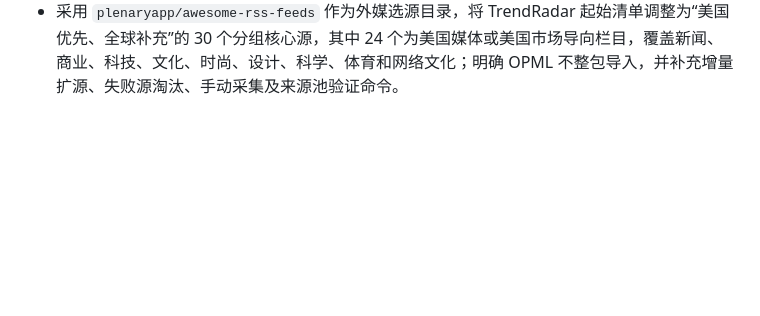
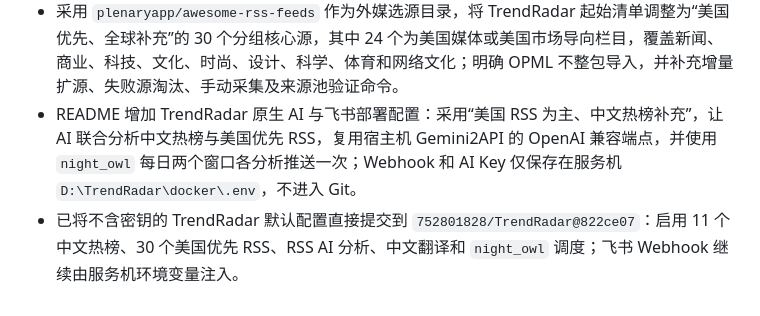
Before and after one commit to 752801828/social-trend-creative, a Markdown page: docs/PROJECT_OVERVIEW_AND_CHANGELOG.md, the part around the change. GitHub-like rendering; blank space fills up the shorter version.

Commit message:
docs: add TrendRadar AI and Feishu setup

```diff
--- a/docs/PROJECT_OVERVIEW_AND_CHANGELOG.md
+++ b/docs/PROJECT_OVERVIEW_AND_CHANGELOG.md
@@ -138,3 +138,5 @@ Social Trend Creative 是独立调度和创作服务。它拥有自己的管理
 - 根据部署取舍取消 RSSHub：管理页移除 `:1200` 入口，现行架构、领域词汇和 ADR 收敛为 TrendRadar 直接采集外媒原生 RSS；NewsNow 保留为独立人工浏览入口。
 - README 新增 TrendRadar `rss.feeds` 外媒起始清单及代理配置；容器访问 Windows 宿主机代理必须使用 `host.docker.internal`，外媒无法直连时不得配置为容器自身的 `127.0.0.1`。
 - 采用 `plenaryapp/awesome-rss-feeds` 作为外媒选源目录，将 TrendRadar 起始清单调整为“美国优先、全球补充”的 30 个分组核心源，其中 24 个为美国媒体或美国市场导向栏目，覆盖新闻、商业、科技、文化、时尚、设计、科学、体育和网络文化；明确 OPML 不整包导入，并补充增量扩源、失败源淘汰、手动采集及来源池验证命令。
+- README 增加 TrendRadar 原生 AI 与飞书部署配置：采用“美国 RSS 为主、中文热榜补充”，让 AI 联合分析中文热榜与美国优先 RSS，复用宿主机 Gemini2API 的 OpenAI 兼容端点，并使用 `night_owl` 每日两个窗口各分析推送一次；Webhook 和 AI Key 仅保存在服务机 `D:\TrendRadar\docker\.env`，不进入 Git。
+- 已将不含密钥的 TrendRadar 默认配置直接提交到 `752801828/TrendRadar@822ce07`：启用 11 个中文热榜、30 个美国优先 RSS、RSS AI 分析、中文翻译和 `night_owl` 调度；飞书 Webhook 继续由服务机环境变量注入。
```
Also changed, not shown: README.md (+76 -0 lines).
